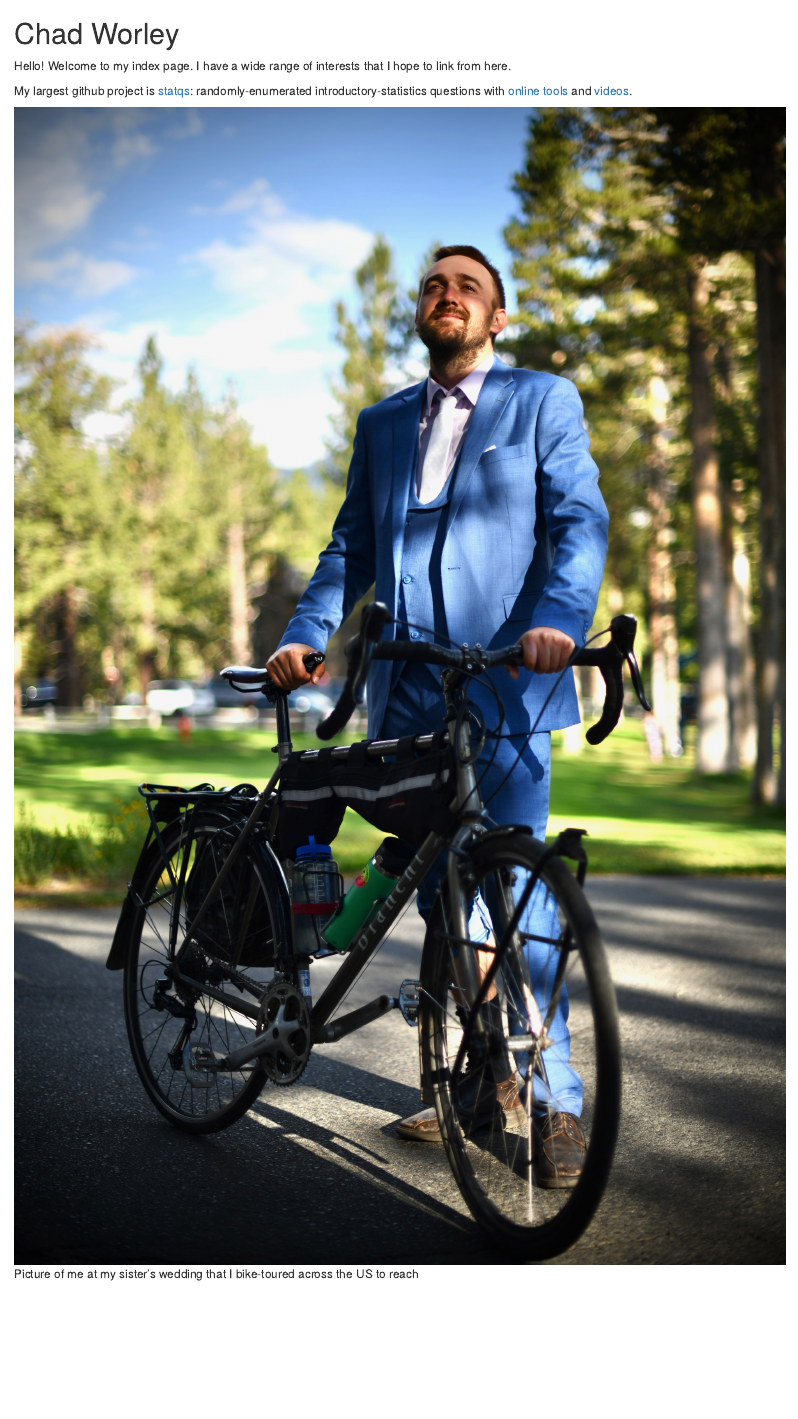
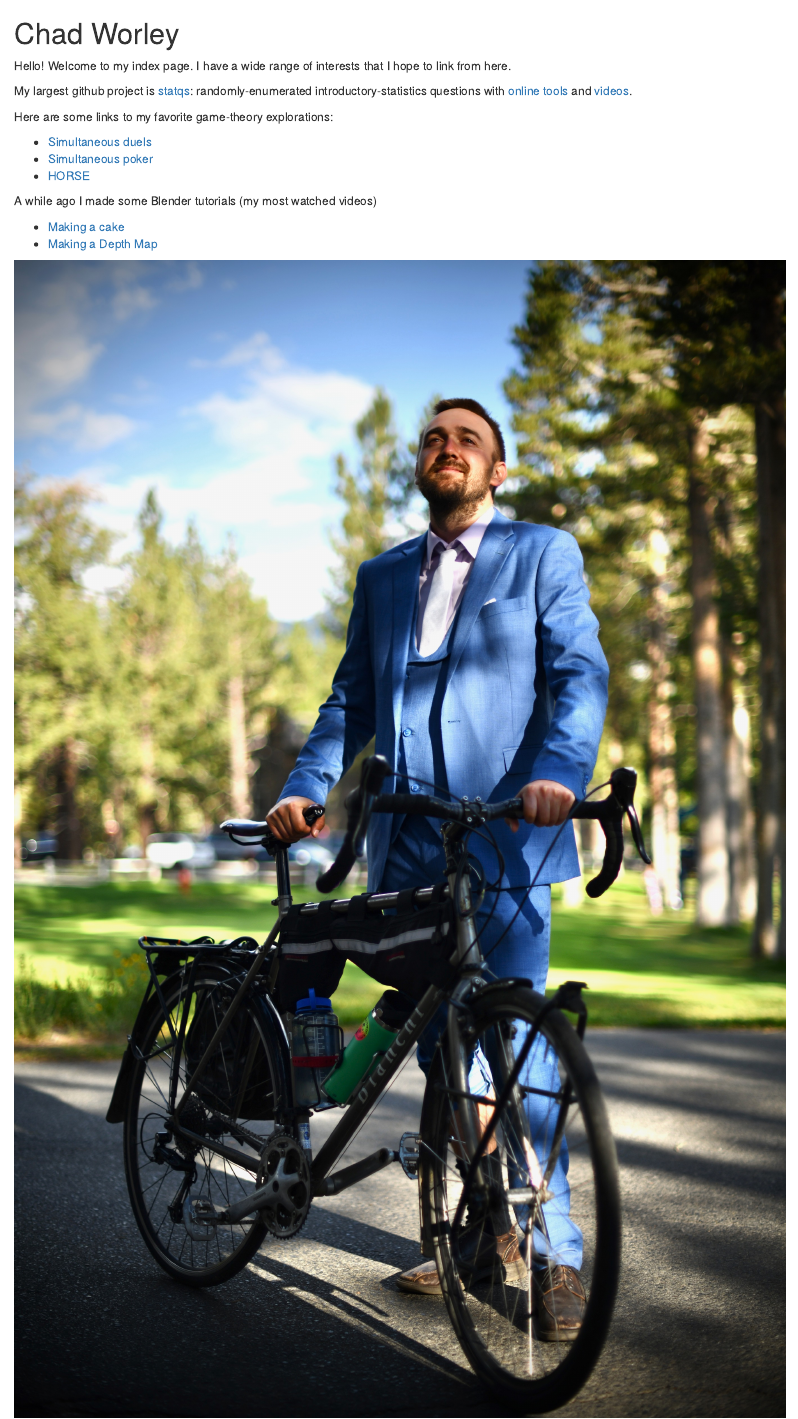
Before and after one commit to ceworley/ceworley.github.io, an R Markdown document (index.Rmd): the page in a window 1100 px wide, from its top. The pictures show the output file index.html that the author committed with the source, opened offline.

Commit message:
more stuff

```diff
--- a/index.Rmd
+++ b/index.Rmd
@@ -8,6 +8,17 @@ Hello! Welcome to my index page. I have a wide range of interests that I hope to
 
 My largest github project is [statqs](https://ceworley.github.io/statqs): randomly-enumerated introductory-statistics questions with [online tools](online_tools.html) and [videos](https://vimeo.com/chadworley).
 
+Here are some links to my favorite game-theory explorations:
+
+* [Simultaneous duels](duel.html){target="blank"}
+* [Simultaneous poker](simpok_game.html){target="blank"}
+* [HORSE](https://www.youtube.com/watch?v=5BavFoN_sz4){target="blank"}
+
+A while ago I made some Blender tutorials (my most watched videos)
+
+* [Making a cake](https://www.youtube.com/watch?v=79BB2pjRsJg){target="blank"}
+* [Making a Depth Map](https://www.youtube.com/watch?v=gPwdLOSpMUA){target="blank"}
+
 
 
 ![Picture of me at my sister's wedding that I bike-toured across the US to reach](pics/me.JPG)
```
Also changed, not shown: duel.html (added), index.html, simpok_game.html (added), 1 other file.
